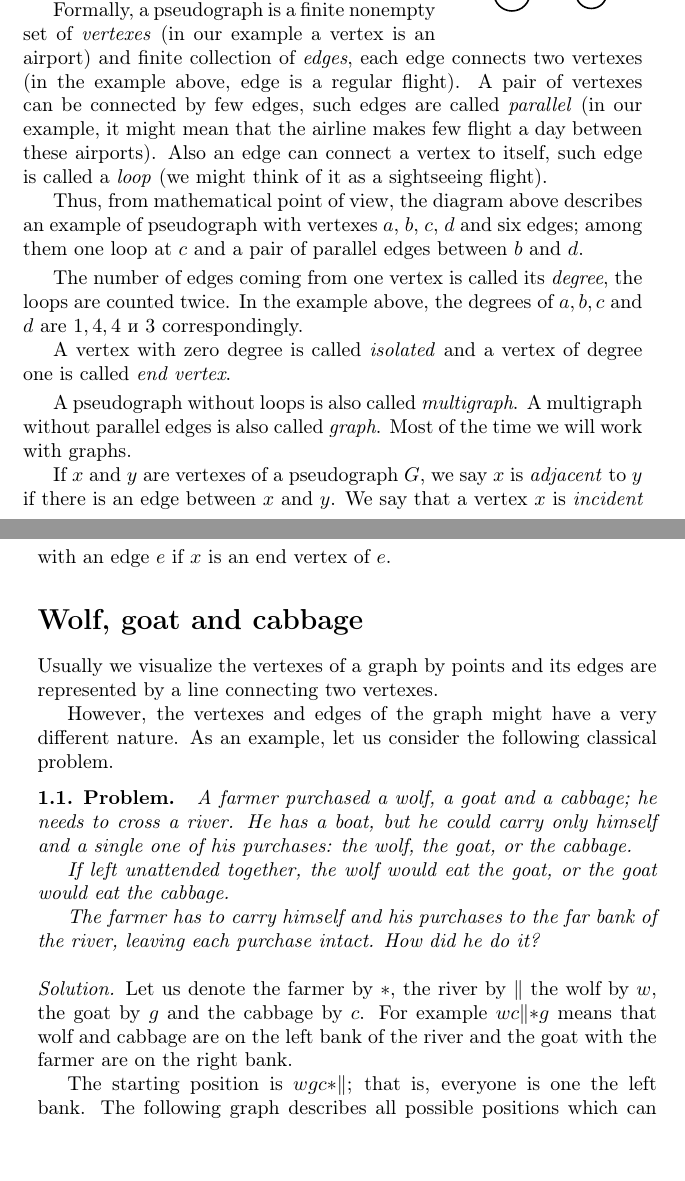
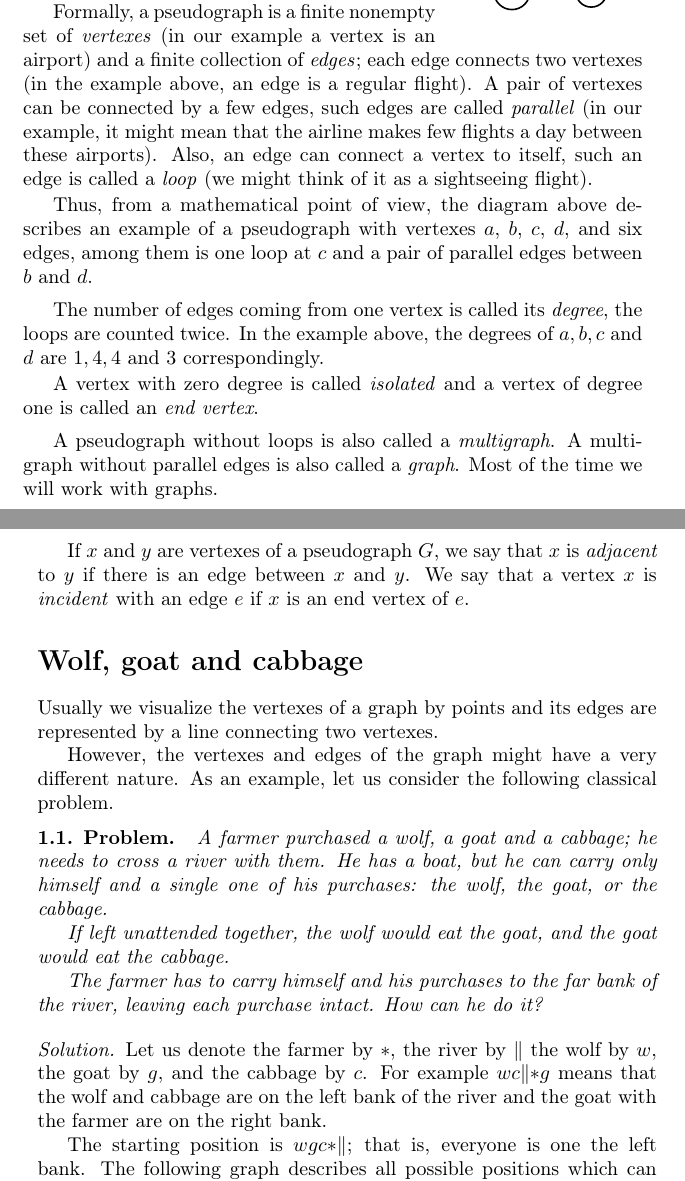
Before and after one commit to anton-petrunin/graph-theory, a LaTeX thesis (graph-theory.tex, which reads definitions.tex): two parts of pages 4 and 5 of 68, joined at a grey line, cut so that both start at the same text, the shorter picture padded with empty space. Compiled offline with pdfLaTeX.

Commit message:
misprints in definitions

```diff
--- a/definitions.tex
+++ b/definitions.tex
@@ -27,28 +27,28 @@ It has six flights which serve four airports labeled by $a$, $b$, $c$ and~$d$.
 For this and similar type of data, mathematicians use the notion of \index{pseudograph}\emph{pseudograph}.
 
 Formally, a pseudograph is a finite nonempty set of \index{vertex}\emph{vertexes}  (in our example a vertex is an airport)
-and finite collection of \index{edge}\emph{edges}, each edge connects two vertexes (in the example above, edge is a regular flight).
-A pair of vertexes can be connected by few edges, such edges are called \index{parallel edges}\emph{parallel} (in our example, it might mean that the airline makes few  flight a day between these airports).
-Also an edge can connect a vertex to itself, such edge is called a \index{loop}\emph{loop} (we might think of it as а sightseeing flight).
+and a finite collection of \index{edge}\emph{edges}; each edge connects two vertexes (in the example above, an edge is a regular flight).
+A pair of vertexes can be connected by a few edges, such edges are called \index{parallel edges}\emph{parallel} (in our example, it might mean that the airline makes few flights a day between these airports).
+Also, an edge can connect a vertex to itself, such an edge is called a \index{loop}\emph{loop} (we might think of it as а sightseeing flight).
 
-Thus, from mathematical point of view, the diagram above describes an example of pseudograph with vertexes $a$, $b$, $c$, $d$ and
-six edges; among them one loop at $c$ and a pair of parallel edges between $b$ and $d$.
+Thus, from a mathematical point of view, the diagram above describes an example of a pseudograph with vertexes $a$, $b$, $c$, $d$, and
+six edges, among them is one loop at $c$ and a pair of parallel edges between $b$ and $d$.
 
 \smallskip
 
 The number of edges coming from one vertex is called its \index{degree}\emph{degree}, the loops are counted twice.
 In the example above,
-the degrees of $a,b,c$ and $d$ are $1,4,4$ и $3$ correspondingly.
+the degrees of $a,b,c$ and $d$ are $1,4,4$ and $3$ correspondingly.
 
-A vertex with zero degree is called \index{isolated vertex}\emph{isolated} and a vertex of degree one is called \index{end vertex}\emph{end vertex}.
+A vertex with zero degree is called \index{isolated vertex}\emph{isolated} and a vertex of degree one is called an \index{end vertex}\emph{end vertex}.
 
 \smallskip
 
-A pseudograph without loops is also called \index{multigraph}\emph{multigraph}.
-A multigraph without parallel edges is also called \index{graph}\emph{graph}.
+A pseudograph without loops is also called a \index{multigraph}\emph{multigraph}.
+A multigraph without parallel edges is also called a \index{graph}\emph{graph}.
 Most of the time we will work with graphs.
 
-If $x$ and $y$ are vertexes of a pseudograph $G$, we say $x$ is \index{adjacent}\emph{adjacent} to $y$ if there is an edge between $x$ and $y$.
+If $x$ and $y$ are vertexes of a pseudograph $G$, we say that $x$ is \index{adjacent}\emph{adjacent} to $y$ if there is an edge between $x$ and $y$.
 We say that a vertex $x$ is \index{incident}\emph{incident} with an edge $e$ if $x$ is an end vertex of $e$.
 
 \section*{Wolf, goat and cabbage}
@@ -61,18 +61,18 @@ As an example, let us consider the following classical problem.
 
 \begin{thm}{Problem}
 A farmer purchased a wolf, a goat and a cabbage;
-he needs to cross a river.
-He has a boat, but he could carry only himself and a single one of his purchases: the wolf, the goat, or the cabbage.
+he needs to cross a river with them.
+He has a boat, but he can carry only himself and a single one of his purchases: the wolf, the goat, or the cabbage.
 
-If left unattended together, the wolf would eat the goat, or the goat would eat the cabbage.
+If left unattended together, the wolf would eat the goat, and the goat would eat the cabbage.
 
-The farmer has to carry himself and his purchases to the far bank of the river, leaving each purchase intact. How did he do it?
+The farmer has to carry himself and his purchases to the far bank of the river, leaving each purchase intact. How can he do it?
 \end{thm}
 
 \parit{Solution.}
 Let us denote the farmer by $*$, the river by ${\parallel}$
-the wolf by $w$, the goat by $g$ and the cabbage by $c$.
-For example $wc{\parallel}{*}g$ means that wolf and cabbage are on the left bank of the river and the goat with the farmer are on the right bank.
+the wolf by $w$, the goat by $g$, and the cabbage by $c$.
+For example $wc{\parallel}{*}g$ means that the wolf and cabbage are on the left bank of the river and the goat with the farmer are on the right bank.
 
 The starting position is $wgc{*}{\parallel}$; that is, everyone is one the left bank.
 The following graph describes all possible positions which can be achieved; each edge is labeled by the transported purchase.
```
Also changed, not shown: extra.tex (+1 -1 lines), generating-functions.tex (+1 -1 lines), marriage.tex (+1 -1 lines), polynomials.tex (+11 -8 lines), probability.tex (+2 -2 lines), title.tex (+2 -1 lines), definitions.tex (10 more changed lines).
